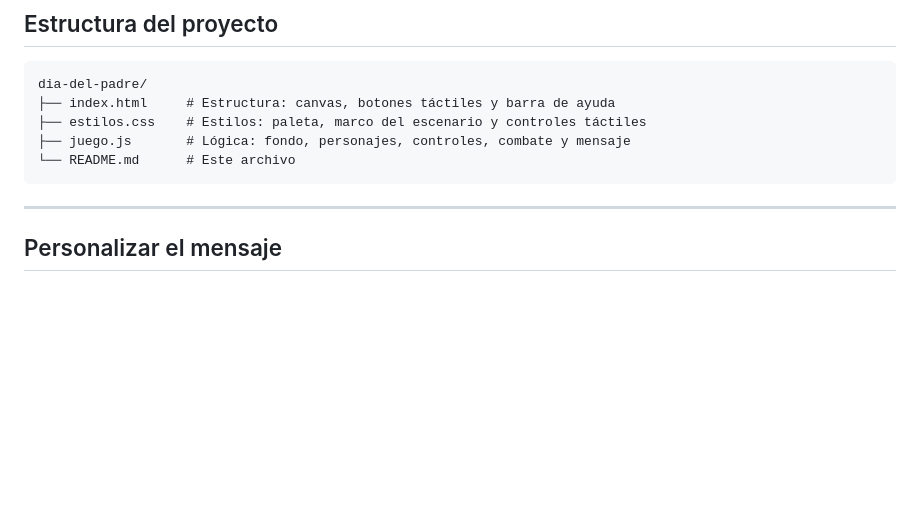
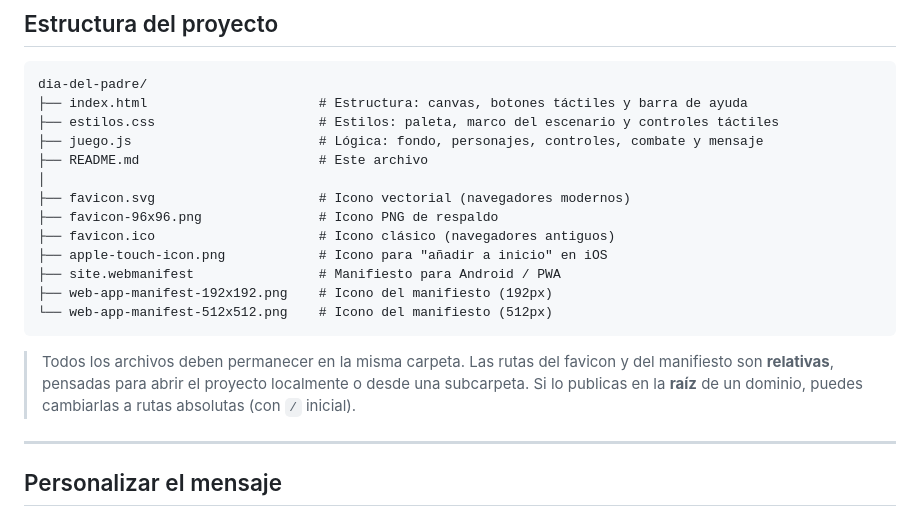
Before and after one commit to EstebanC06/DiaDelPadre, a Markdown page: README.md, the part around the change. Drawn GitHub-style; blank space fills up the shorter version.

Commit message:
Update project structure in README.md

````diff
--- a/README.md
+++ b/README.md
@@ -56,11 +56,21 @@ Luego entra a `http://localhost:8000`.
 
 ```
 dia-del-padre/
-├── index.html     # Estructura: canvas, botones táctiles y barra de ayuda
-├── estilos.css    # Estilos: paleta, marco del escenario y controles táctiles
-├── juego.js       # Lógica: fondo, personajes, controles, combate y mensaje
-└── README.md      # Este archivo
+├── index.html                      # Estructura: canvas, botones táctiles y barra de ayuda
+├── estilos.css                     # Estilos: paleta, marco del escenario y controles táctiles
+├── juego.js                        # Lógica: fondo, personajes, controles, combate y mensaje
+├── README.md                       # Este archivo
+│
+├── favicon.svg                     # Icono vectorial (navegadores modernos)
+├── favicon-96x96.png               # Icono PNG de respaldo
+├── favicon.ico                     # Icono clásico (navegadores antiguos)
+├── apple-touch-icon.png            # Icono para "añadir a inicio" en iOS
+├── site.webmanifest                # Manifiesto para Android / PWA
+├── web-app-manifest-192x192.png    # Icono del manifiesto (192px)
+└── web-app-manifest-512x512.png    # Icono del manifiesto (512px)
 ```
+
+> Todos los archivos deben permanecer en la misma carpeta. Las rutas del favicon y del manifiesto son **relativas**, pensadas para abrir el proyecto localmente o desde una subcarpeta. Si lo publicas en la **raíz** de un dominio, puedes cambiarlas a rutas absolutas (con `/` inicial).
 
 ---
 
````
